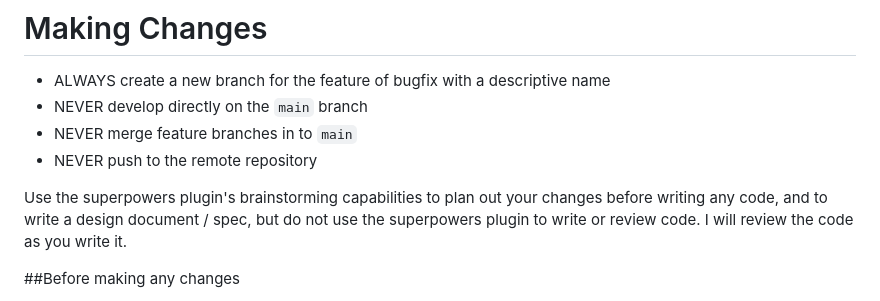
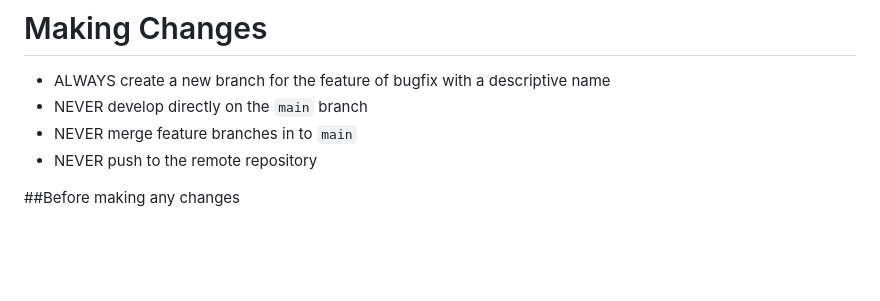
Before and after one commit to kylemarsh/recipelister, a Markdown page: CLAUDE.md, the part around the change. Drawn GitHub-style; blank space fills up the shorter version.

Commit message:
update claude instructions around superpowers plugin

```diff
--- a/CLAUDE.md
+++ b/CLAUDE.md
@@ -442,11 +442,6 @@ See TODO.md for a description of bugs to be fixed and features to be added.
  - NEVER merge feature branches in to `main`
  - NEVER push to the remote repository
 
-Use the superpowers plugin's brainstorming capabilities to plan out your
-changes before writing any code, and to write a design document / spec, but do
-not use the superpowers plugin to write or review code. I will review the code
-as you write it.
-
 ##Before making any changes
  1. Explore the repository structure
  2. Identify relevant files
```
